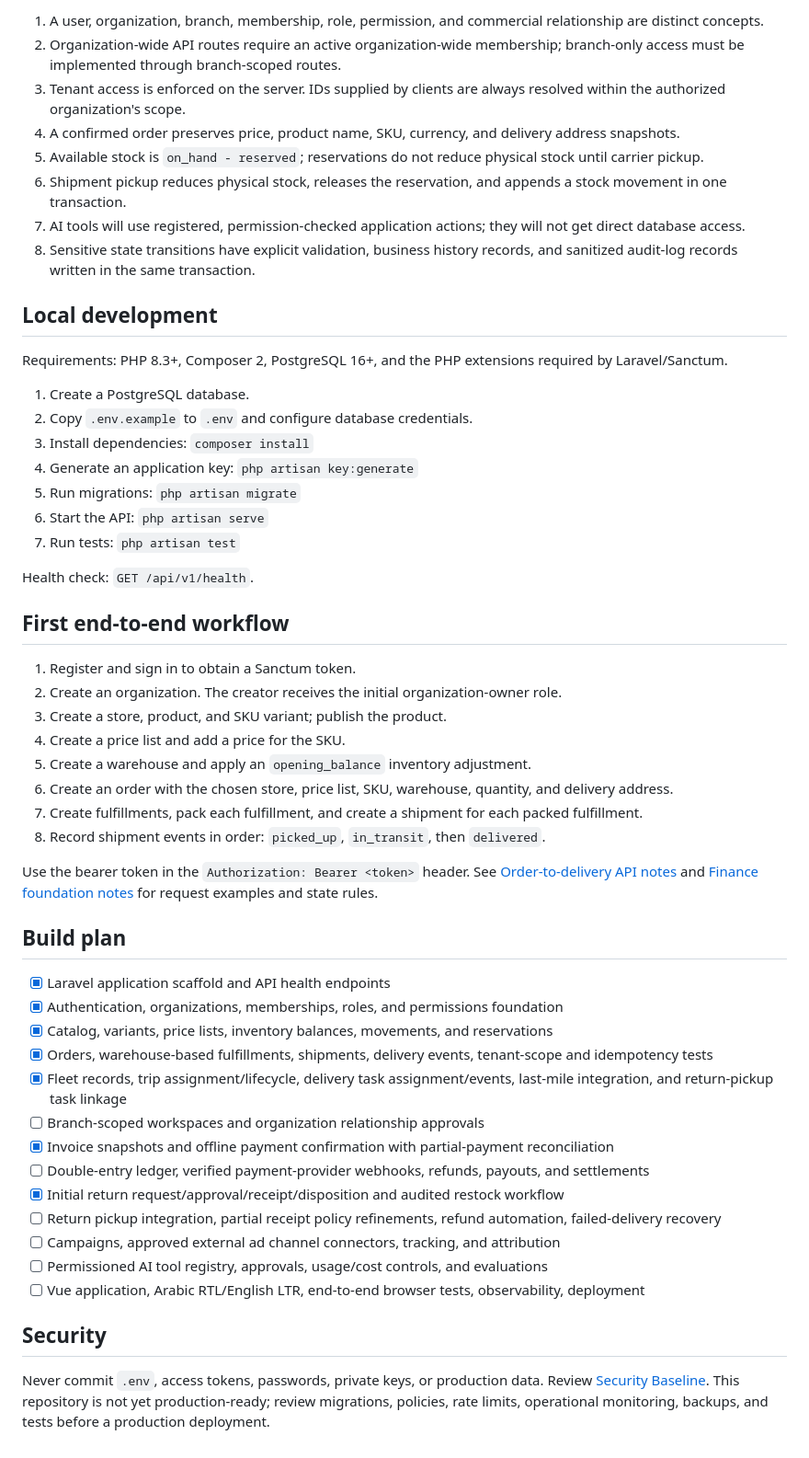
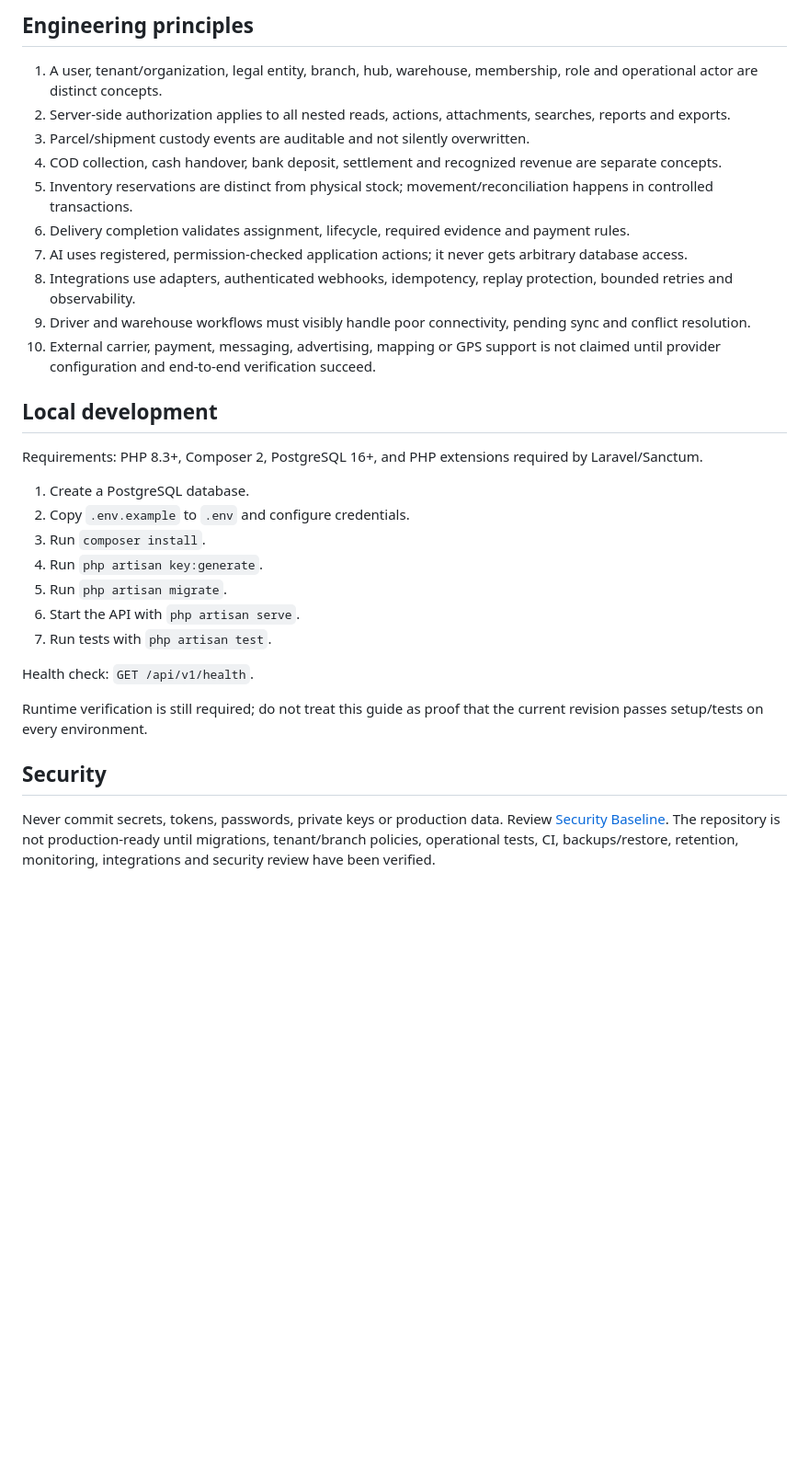
Before and after one commit to e-proo/authentication-learning, a Markdown page: README.md, the part around one of its changes. Shown at 92% size. Drawn GitHub-style; blank space fills up the shorter version.

```diff
--- a/README.md
+++ b/README.md
@@ -35,56 +61,33 @@ A modular platform for logistics, multi-organization commerce, inventory, market
 
-1. A user, organization, branch, membership, role, permission, and commercial relationship are distinct concepts.
-2. Organization-wide API routes require an active organization-wide membership; branch-only access must be implemented through branch-scoped routes.
-3. Tenant access is enforced on the server. IDs supplied by clients are always resolved within the authorized organization's scope.
-4. A confirmed order preserves price, product name, SKU, currency, and delivery address snapshots.
-5. Available stock is `on_hand - reserved`; reservations do not reduce physical stock until carrier pickup.
-6. Shipment pickup reduces physical stock, releases the reservation, and appends a stock movement in one transaction.
-7. AI tools will use registered, permission-checked application actions; they will not get direct database access.
-8. Sensitive state transitions have explicit validation, business history records, and sanitized audit-log records written in the same transaction.
+## Engineering principles
+
+1. A user, tenant/organization, legal entity, branch, hub, warehouse, membership, role and operational actor are distinct concepts.
+2. Server-side authorization applies to all nested reads, actions, attachments, searches, reports and exports.
+3. Parcel/shipment custody events are auditable and not silently overwritten.
+4. COD collection, cash handover, bank deposit, settlement and recognized revenue are separate concepts.
+5. Inventory reservations are distinct from physical stock; movement/reconciliation happens in controlled transactions.
+6. Delivery completion validates assignment, lifecycle, required evidence and payment rules.
+7. AI uses registered, permission-checked application actions; it never gets arbitrary database access.
+8. Integrations use adapters, authenticated webhooks, idempotency, replay protection, bounded retries and observability.
+9. Driver and warehouse workflows must visibly handle poor connectivity, pending sync and conflict resolution.
+10. External carrier, payment, messaging, advertising, mapping or GPS support is not claimed until provider configuration and end-to-end verification succeed.
 
 ## Local development
 
-Requirements: PHP 8.3+, Composer 2, PostgreSQL 16+, and the PHP extensions required by Laravel/Sanctum.
+Requirements: PHP 8.3+, Composer 2, PostgreSQL 16+, and PHP extensions required by Laravel/Sanctum.
 
 1. Create a PostgreSQL database.
-2. Copy `.env.example` to `.env` and configure database credentials.
-3. Install dependencies: `composer install`
-4. Generate an application key: `php artisan key:generate`
-5. Run migrations: `php artisan migrate`
-6. Start the API: `php artisan serve`
-7. Run tests: `php artisan test`
+2. Copy `.env.example` to `.env` and configure credentials.
+3. Run `composer install`.
+4. Run `php artisan key:generate`.
+5. Run `php artisan migrate`.
+6. Start the API with `php artisan serve`.
+7. Run tests with `php artisan test`.
 
 Health check: `GET /api/v1/health`.
 
-## First end-to-end workflow
-
-1. Register and sign in to obtain a Sanctum token.
-2. Create an organization. The creator receives the initial organization-owner role.
-3. Create a store, product, and SKU variant; publish the product.
-4. Create a price list and add a price for the SKU.
-5. Create a warehouse and apply an `opening_balance` inventory adjustment.
-6. Create an order with the chosen store, price list, SKU, warehouse, quantity, and delivery address.
-7. Create fulfillments, pack each fulfillment, and create a shipment for each packed fulfillment.
-8. Record shipment events in order: `picked_up`, `in_transit`, then `delivered`.
-
-Use the bearer token in the `Authorization: Bearer <token>` header. See [Order-to-delivery API notes](docs/ORDER_TO_DELIVERY.md) and [Finance foundation notes](docs/FINANCE.md) for request examples and state rules.
-
-## Build plan
-
-- [x] Laravel application scaffold and API health endpoints
-- [x] Authentication, organizations, memberships, roles, and permissions foundation
-- [x] Catalog, variants, price lists, inventory balances, movements, and reservations
-- [x] Orders, warehouse-based fulfillments, shipments, delivery events, tenant-scope and idempotency tests
-- [x] Fleet records, trip assignment/lifecycle, delivery task assignment/events, last-mile integration, and return-pickup task linkage
-- [ ] Branch-scoped workspaces and organization relationship approvals
-- [x] Invoice snapshots and offline payment confirmation with partial-payment reconciliation
-- [ ] Double-entry ledger, verified payment-provider webhooks, refunds, payouts, and settlements
-- [x] Initial return request/approval/receipt/disposition and audited restock workflow
-- [ ] Return pickup integration, partial receipt policy refinements, refund automation, failed-delivery recovery
-- [ ] Campaigns, approved external ad channel connectors, tracking, and attribution
-- [ ] Permissioned AI tool registry, approvals, usage/cost controls, and evaluations
-- [ ] Vue application, Arabic RTL/English LTR, end-to-end browser tests, observability, deployment
+Runtime verification is still required; do not treat this guide as proof that the current revision passes setup/tests on every environment.
 
 ## Security
 
-Never commit `.env`, access tokens, passwords, private keys, or production data. Review [Security Baseline](docs/SECURITY.md). This repository is not yet production-ready; review migrations, policies, rate limits, operational monitoring, backups, and tests before a production deployment.
+Never commit secrets, tokens, passwords, private keys or production data. Review [Security Baseline](docs/SECURITY.md). The repository is not production-ready until migrations, tenant/branch policies, operational tests, CI, backups/restore, retention, monitoring, integrations and security review have been verified.
```
Also changed, not shown: other parts of README.md (+49 -23 lines).
